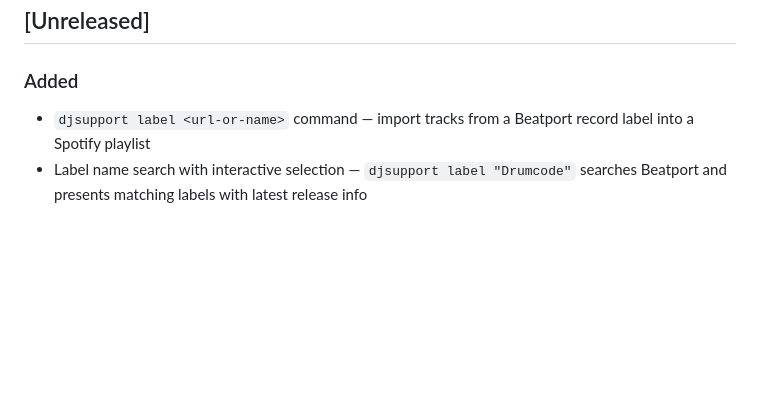
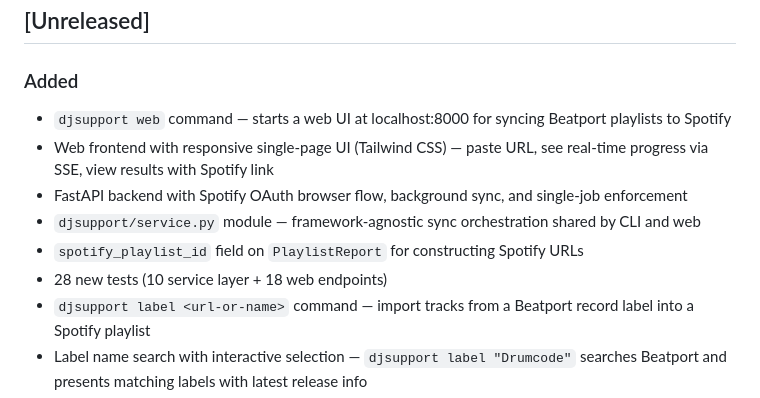
Before and after one commit to spontain112/djsupport, a Markdown page: CHANGELOG.md, the part around the change. GitHub-like rendering; blank space fills up the shorter version.

```diff
--- a/CHANGELOG.md
+++ b/CHANGELOG.md
@@ -9,6 +9,12 @@ and this project adheres to [Semantic Versioning](https://semver.org/).
 
 ### Added
 
+- `djsupport web` command — starts a web UI at localhost:8000 for syncing Beatport playlists to Spotify
+- Web frontend with responsive single-page UI (Tailwind CSS) — paste URL, see real-time progress via SSE, view results with Spotify link
+- FastAPI backend with Spotify OAuth browser flow, background sync, and single-job enforcement
+- `djsupport/service.py` module — framework-agnostic sync orchestration shared by CLI and web
+- `spotify_playlist_id` field on `PlaylistReport` for constructing Spotify URLs
+- 28 new tests (10 service layer + 18 web endpoints)
 - `djsupport label <url-or-name>` command — import tracks from a Beatport record label into a Spotify playlist
 - Label name search with interactive selection — `djsupport label "Drumcode"` searches Beatport and presents matching labels with latest release info
 - Paginated label fetching with `per_page=150` for efficient large label imports
```
Also changed, not shown: CLAUDE.md (+8 -2 lines), docs/plans/2026-03-14-feat-web-frontend-beatport-sync-plan.md (added, +200 -0 lines).
